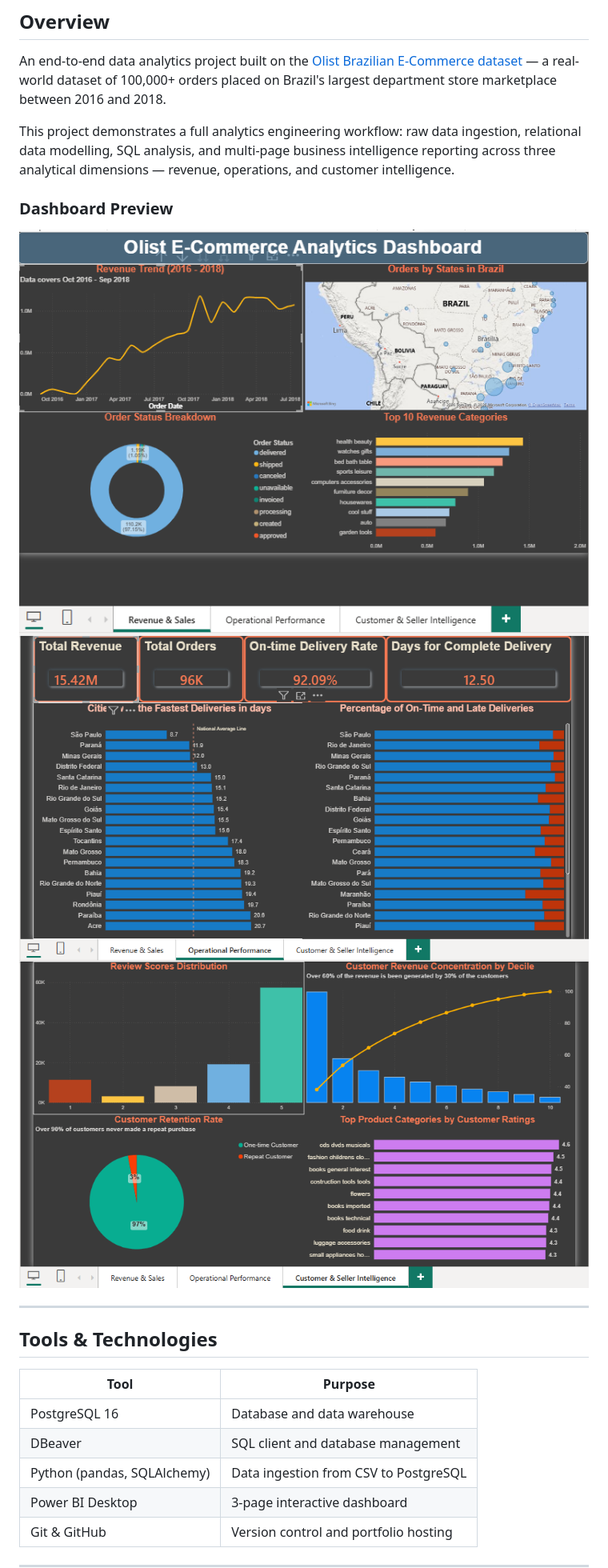
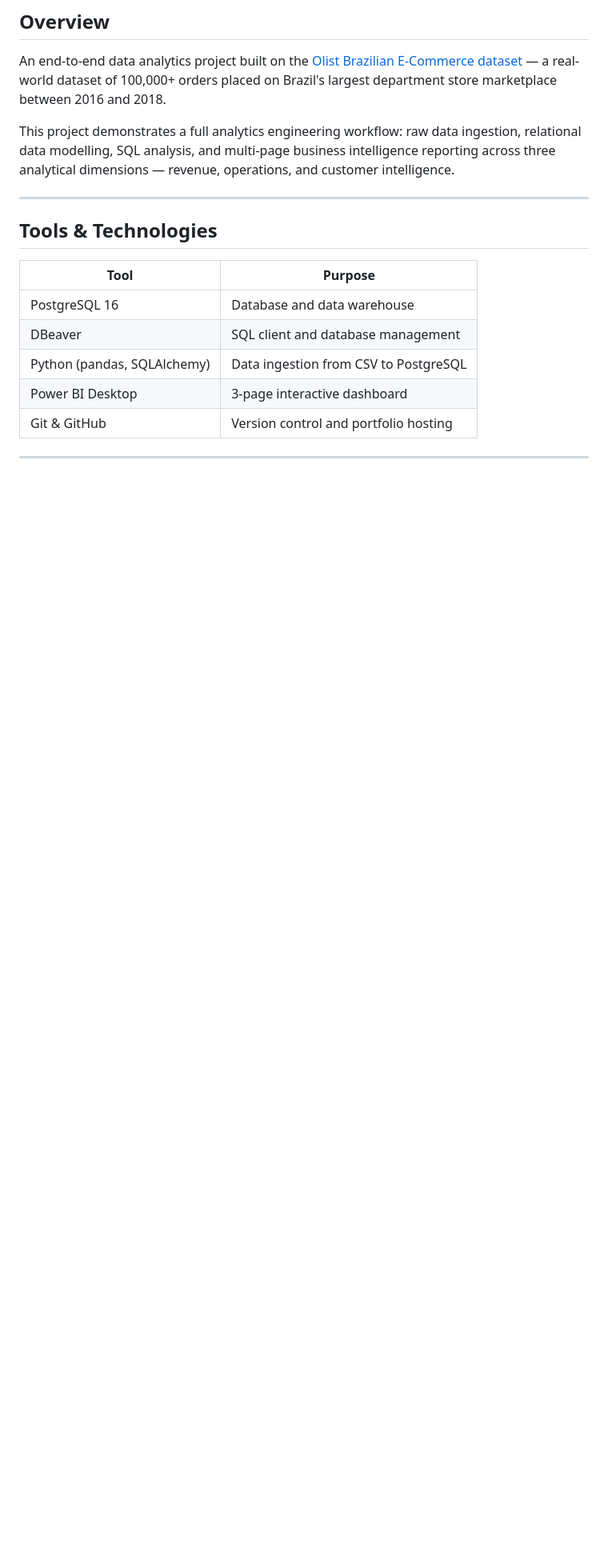
Before and after one commit to agucharles91-cpu/agucharles91-cpu.github.io, a Markdown page: Olist-Ecommerce-Analytics/README.md, the part around one of its changes. Shown at 80% size. Rendered like a GitHub page; blank space fills up the shorter version.

```diff
--- a/Olist-Ecommerce-Analytics/README.md
+++ b/Olist-Ecommerce-Analytics/README.md
@@ -6,12 +4,6 @@
 An end-to-end data analytics project built on the [Olist Brazilian E-Commerce dataset](https://www.kaggle.com/datasets/olistbr/brazilian-ecommerce) — a real-world dataset of 100,000+ orders placed on Brazil's largest department store marketplace between 2016 and 2018.
 
 This project demonstrates a full analytics engineering workflow: raw data ingestion, relational data modelling, SQL analysis, and multi-page business intelligence reporting across three analytical dimensions — revenue, operations, and customer intelligence.
-
-### Dashboard Preview
-
-![Revenue & Sales](docs/Olist_page1.png)
-![Operational Performance](docs/Olist_page2.png)
-![Customer & Seller Intelligence](docs/Olist_page3.png)
 
 ---
 
```
Also changed, not shown: other parts of Olist-Ecommerce-Analytics/README.md (+0 -2 lines).
